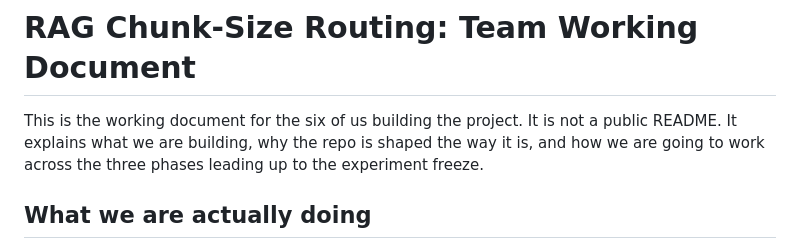
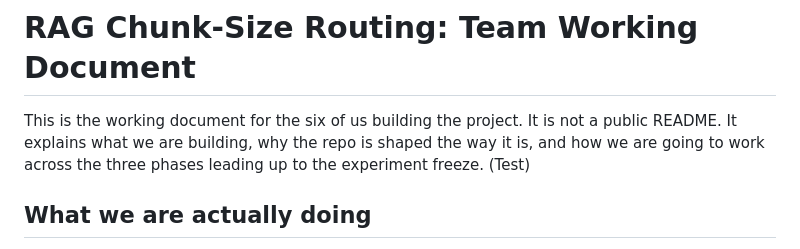
Before and after one commit to LucasCaravelli/ML-Project, a Markdown page: README.md, the part around the change. Drawn GitHub-style.

```diff
--- a/README.md
+++ b/README.md
@@ -4,7 +4,7 @@ This is the working document for the six of us building the project. It is
 not a public README. It explains what we are building, why the repo is shaped
 the way it is, and how we are going to work across the three phases leading up
 to the experiment freeze.
-
+(Test)
 ## What we are actually doing
 
 We are testing whether a cheap, query-only classifier can pick the right
```
